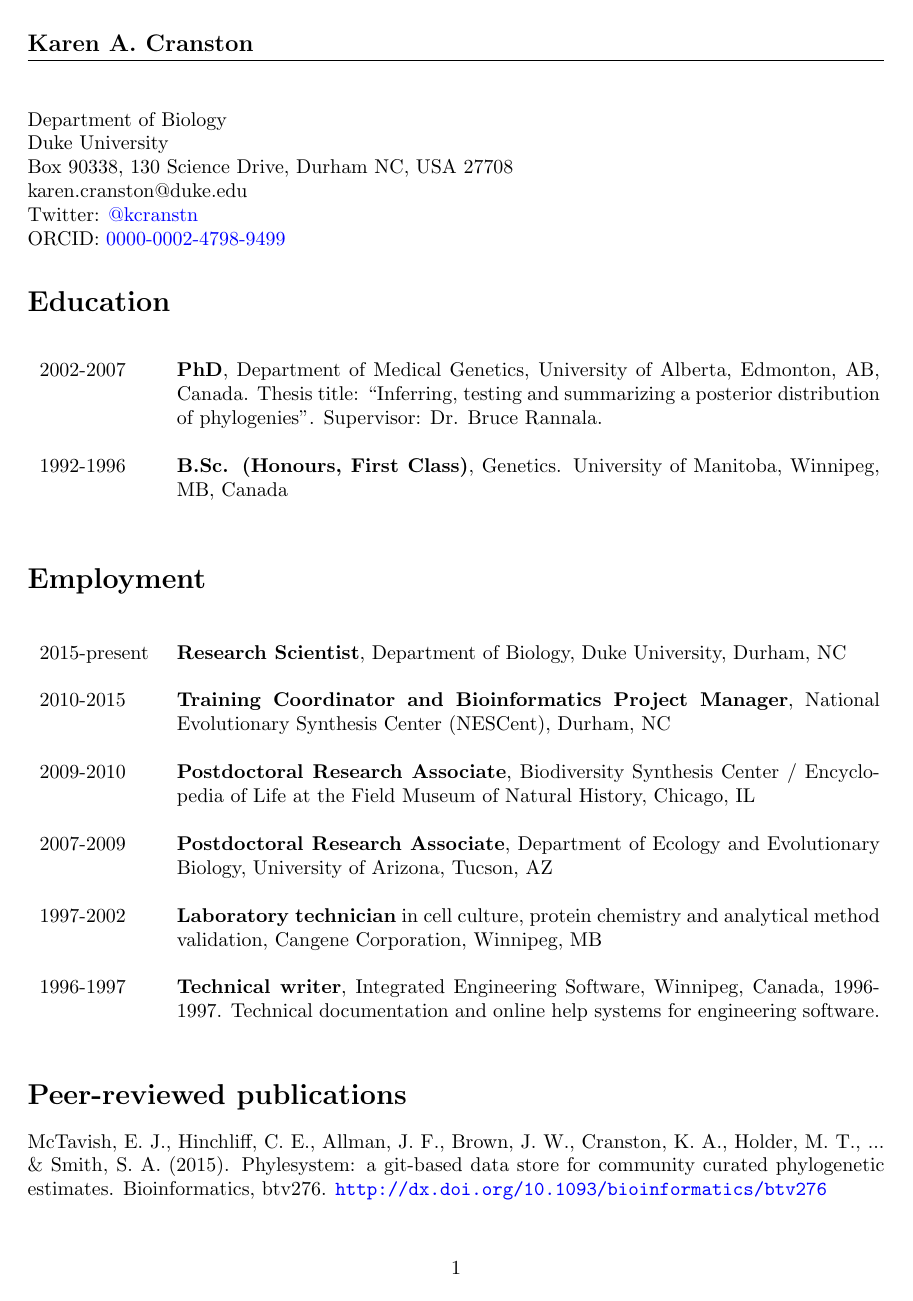
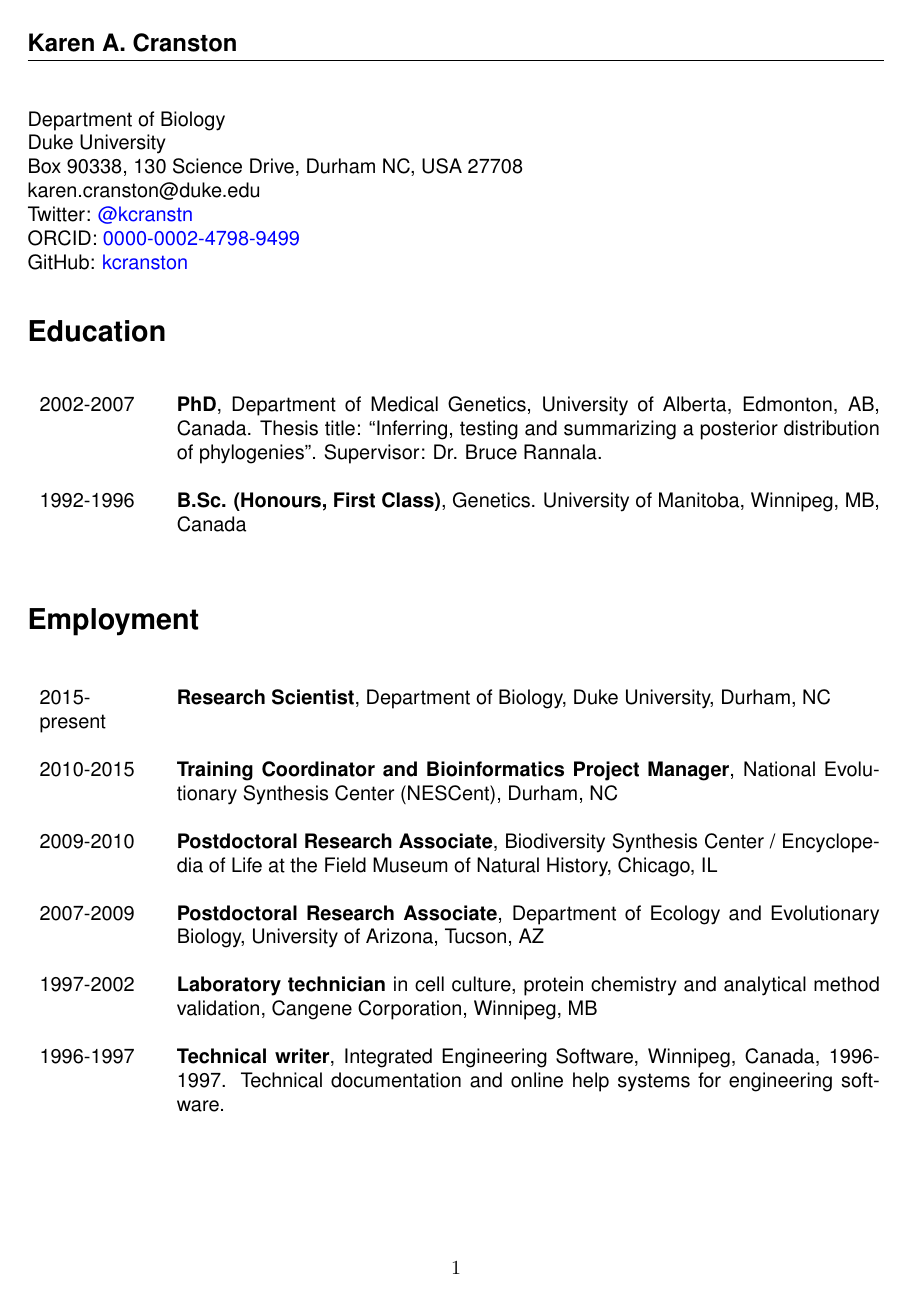
Before and after one commit to kcranston/myCV, a LaTeX CV (karen-cranston-cv.tex): page 1 of 6. Compiled offline with pdfLaTeX.

Commit message:
moar updates

```diff
--- a/karen-cranston-cv.tex
+++ b/karen-cranston-cv.tex
@@ -6,7 +6,10 @@
 \usepackage{fancyhdr}
 \usepackage{hyperref}
 \usepackage{parskip}
+\usepackage{helvet}
+\usepackage[all]{nowidow}
 
+\renewcommand{\familydefault}{\sfdefault}
 \renewcommand{\arraystretch}{2}
 \hypersetup{backref,  urlcolor=blue, colorlinks=true, citecolor=black, linkcolor=black, hyperindex=true}
 
@@ -22,7 +25,8 @@ Duke University \\
 Box 90338, 130 Science Drive, Durham NC, USA 27708 \\
 karen.cranston@duke.edu \\
 Twitter: \href{https://twitter.com/kcranstn}{@kcranstn} \\
-ORCID: \href{http://orcid.org/0000-0002-4798-9499}{0000-0002-4798-9499}
+ORCID: \href{http://orcid.org/0000-0002-4798-9499}{0000-0002-4798-9499} \\
+GitHub: \href{https://github.com/kcranston}{kcranston}
 
 \section*{Education}
 \begin{table}[h]
```
